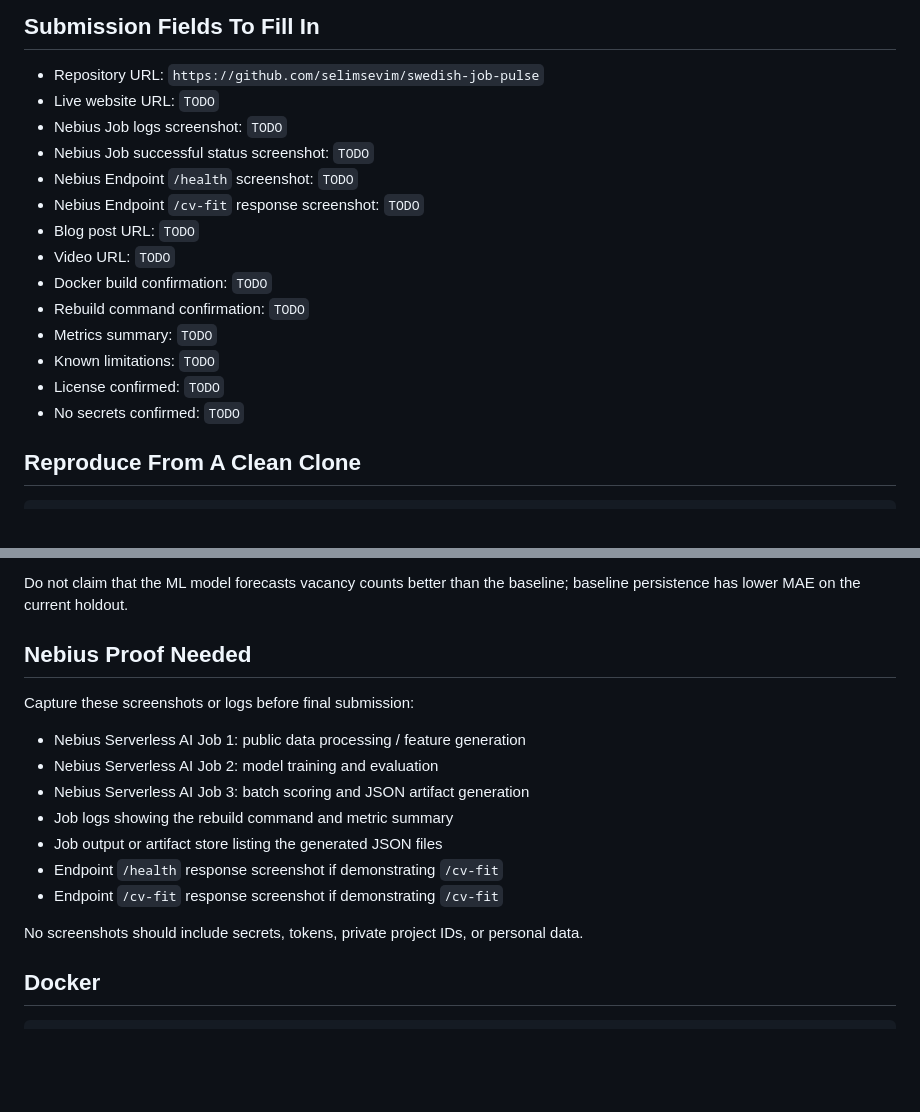
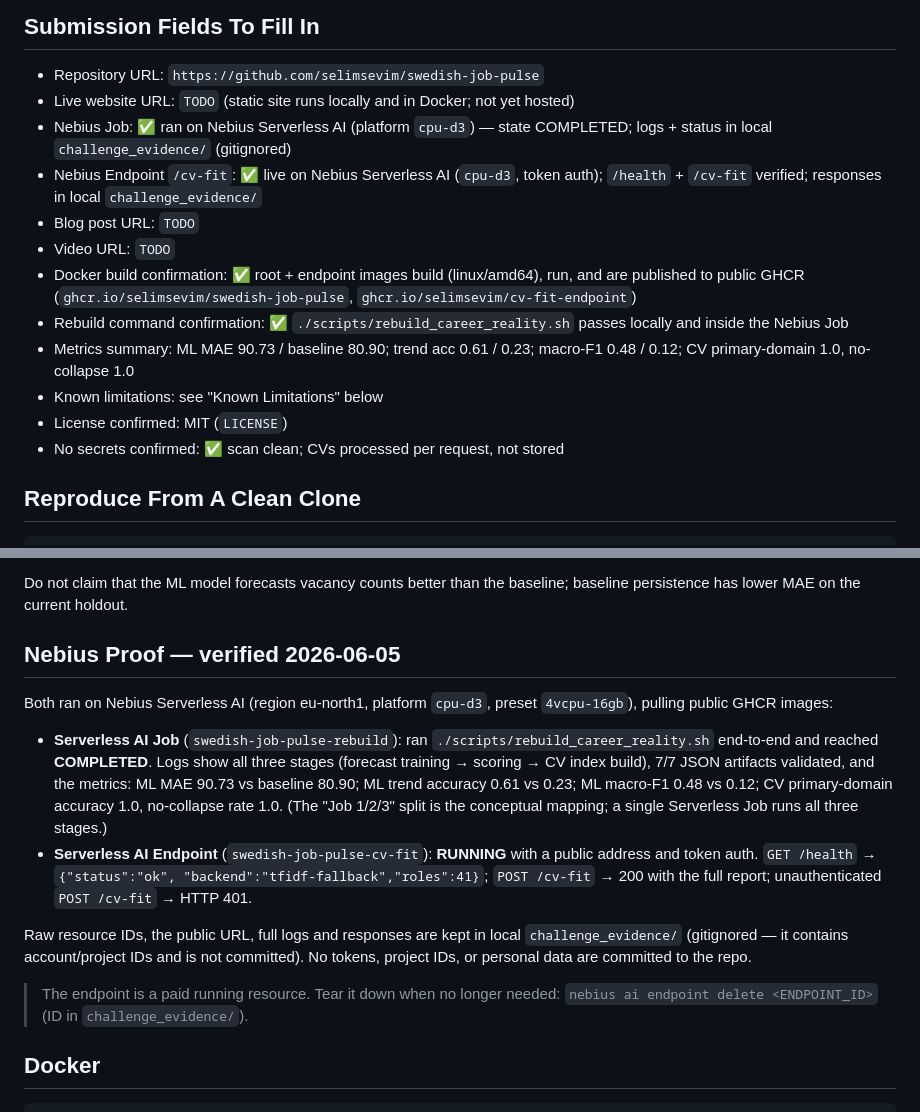
Before and after one commit to selimsevim/swedish-job-pulse, a Markdown page: SUBMISSION_CHECKLIST.md, 2 parts joined by grey strips. Rendered like a GitHub page; blank space fills up the shorter version.

Commit message:
Record verified Nebius Serverless AI proof in submission checklist
After a successful Nebius run, update SUBMISSION_CHECKLIST.md:
- Serverless AI Job (cpu-d3) ran ./scripts/rebuild_career_reality.sh to
  COMPLETED; logs show 7/7 JSON artifacts valid + ML/CV metrics.
- Serverless AI Endpoint (cpu-d3, token auth) live; /health + /cv-fit verified,
  unauthenticated request returns 401.
- Docker images published to public GHCR; metrics + no-secrets confirmed.

Raw resource IDs, public URL, full logs and responses stay in the gitignored
challenge_evidence/ (contains account IDs); none are committed.

Co-Authored-By: Claude Opus 4.8 (1M context) <noreply@anthropic.com>

```diff
--- a/SUBMISSION_CHECKLIST.md
+++ b/SUBMISSION_CHECKLIST.md
@@ -5,19 +5,17 @@ Project: Swedish Job Pulse - CV-to-Swedish-job-market fit engine
 ## Submission Fields To Fill In
 
 - Repository URL: `https://github.com/selimsevim/swedish-job-pulse`
-- Live website URL: `TODO`
-- Nebius Job logs screenshot: `TODO`
-- Nebius Job successful status screenshot: `TODO`
-- Nebius Endpoint `/health` screenshot: `TODO`
-- Nebius Endpoint `/cv-fit` response screenshot: `TODO`
+- Live website URL: `TODO` (static site runs locally and in Docker; not yet hosted)
+- Nebius Job: ✅ ran on Nebius Serverless AI (platform `cpu-d3`) — state COMPLETED; logs + status in local `challenge_evidence/` (gitignored)
+- Nebius Endpoint `/cv-fit`: ✅ live on Nebius Serverless AI (`cpu-d3`, token auth); `/health` + `/cv-fit` verified; responses in local `challenge_evidence/`
 - Blog post URL: `TODO`
 - Video URL: `TODO`
-- Docker build confirmation: `TODO`
-- Rebuild command confirmation: `TODO`
-- Metrics summary: `TODO`
-- Known limitations: `TODO`
-- License confirmed: `TODO`
-- No secrets confirmed: `TODO`
+- Docker build confirmation: ✅ root + endpoint images build (linux/amd64), run, and are published to public GHCR (`ghcr.io/selimsevim/swedish-job-pulse`, `ghcr.io/selimsevim/cv-fit-endpoint`)
+- Rebuild command confirmation: ✅ `./scripts/rebuild_career_reality.sh` passes locally and inside the Nebius Job
+- Metrics summary: ML MAE 90.73 / baseline 80.90; trend acc 0.61 / 0.23; macro-F1 0.48 / 0.12; CV primary-domain 1.0, no-collapse 1.0
+- Known limitations: see "Known Limitations" below
+- License confirmed: MIT (`LICENSE`)
+- No secrets confirmed: ✅ scan clean; CVs processed per request, not stored
 
 ## Reproduce From A Clean Clone
 
@@ -65,19 +63,29 @@ The ML model is not used as an exact vacancy-count predictor. Its value is in tr
 
 Do not claim that the ML model forecasts vacancy counts better than the baseline; baseline persistence has lower MAE on the current holdout.
 
-## Nebius Proof Needed
+## Nebius Proof — verified 2026-06-05
 
-Capture these screenshots or logs before final submission:
+Both ran on Nebius Serverless AI (region eu-north1, platform `cpu-d3`, preset
+`4vcpu-16gb`), pulling public GHCR images:
 
-- Nebius Serverless AI Job 1: public data processing / feature generation
-- Nebius Serverless AI Job 2: model training and evaluation
-- Nebius Serverless AI Job 3: batch scoring and JSON artifact generation
-- Job logs showing the rebuild command and metric summary
-- Job output or artifact store listing the generated JSON files
-- Endpoint `/health` response screenshot if demonstrating `/cv-fit`
-- Endpoint `/cv-fit` response screenshot if demonstrating `/cv-fit`
+- **Serverless AI Job** (`swedish-job-pulse-rebuild`): ran
+  `./scripts/rebuild_career_reality.sh` end-to-end and reached **COMPLETED**.
+  Logs show all three stages (forecast training → scoring → CV index build),
+  7/7 JSON artifacts validated, and the metrics: ML MAE 90.73 vs baseline 80.90;
+  ML trend accuracy 0.61 vs 0.23; ML macro-F1 0.48 vs 0.12; CV primary-domain
+  accuracy 1.0, no-collapse rate 1.0. (The "Job 1/2/3" split is the conceptual
+  mapping; a single Serverless Job runs all three stages.)
+- **Serverless AI Endpoint** (`swedish-job-pulse-cv-fit`): **RUNNING** with a
+  public address and token auth. `GET /health` → `{"status":"ok",
+  "backend":"tfidf-fallback","roles":41}`; `POST /cv-fit` → 200 with the full
+  report; unauthenticated `POST /cv-fit` → HTTP 401.
 
-No screenshots should include secrets, tokens, private project IDs, or personal data.
+Raw resource IDs, the public URL, full logs and responses are kept in local
+`challenge_evidence/` (gitignored — it contains account/project IDs and is not
+committed). No tokens, project IDs, or personal data are committed to the repo.
+
+> The endpoint is a paid running resource. Tear it down when no longer needed:
+> `nebius ai endpoint delete <ENDPOINT_ID>` (ID in `challenge_evidence/`).
 
 ## Docker
 
```
